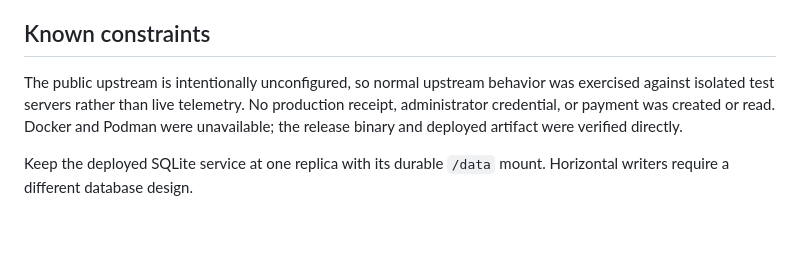
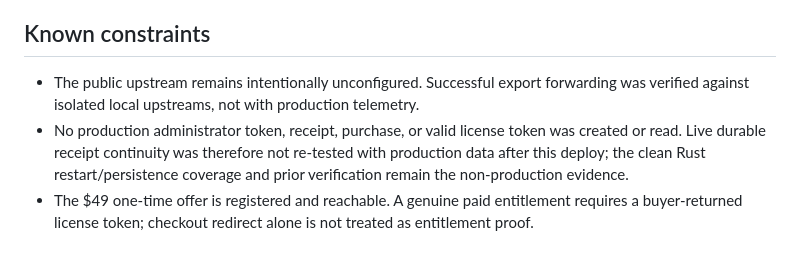
Before and after one commit to B-Divyesh/sf-telemetry-export-receipts, a Markdown page: .factory/handoff.md, the part around one of its changes. Drawn GitHub-style.

```diff
--- a/.factory/handoff.md
+++ b/.factory/handoff.md
@@ -74,11 +63,6 @@ Use `/demo` for the isolated sample.
 
 ## Known constraints
 
-The public upstream is intentionally unconfigured, so normal upstream behavior
-was exercised against isolated test servers rather than live telemetry. No
-production receipt, administrator credential, or payment was created or read.
-Docker and Podman were unavailable; the release binary and deployed artifact
-were verified directly.
-
-Keep the deployed SQLite service at one replica with its durable `/data` mount.
-Horizontal writers require a different database design.
+- The public upstream remains intentionally unconfigured. Successful export forwarding was verified against isolated local upstreams, not with production telemetry.
+- No production administrator token, receipt, purchase, or valid license token was created or read. Live durable receipt continuity was therefore not re-tested with production data after this deploy; the clean Rust restart/persistence coverage and prior verification remain the non-production evidence.
+- The $49 one-time offer is registered and reachable. A genuine paid entitlement requires a buyer-returned license token; checkout redirect alone is not treated as entitlement proof.
```
Also changed, not shown: other parts of .factory/handoff.md (+33 -44 lines).
